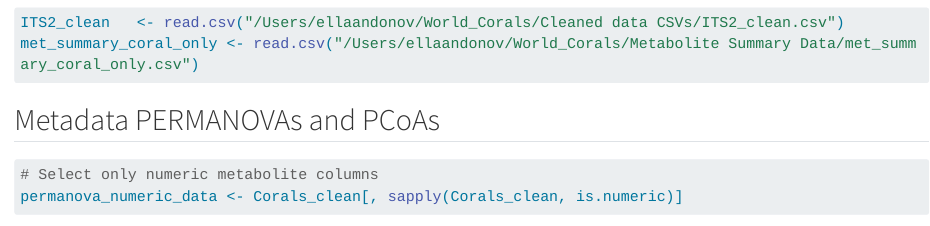
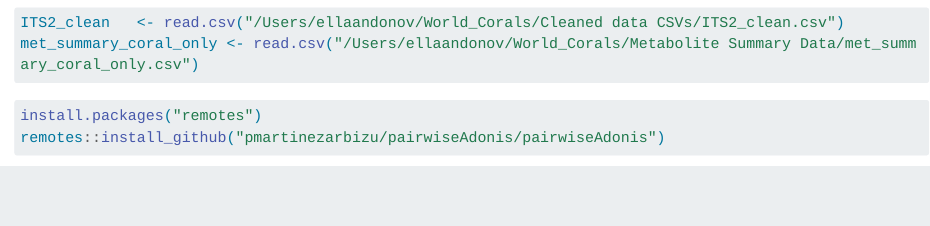
Before and after one commit to wsnowacek/World_Corals, a Quarto document (PERMANOVA/PERMANOVA.qmd): the page in a window 1100 px wide, from 1120 px down. Rendered offline with R 4.5, knitr and Pandoc in place of Quarto, with nearby package versions; some code elsewhere in the file could not run offline; long lines of code are wrapped.

````diff
--- a/PERMANOVA/PERMANOVA.qmd
+++ b/PERMANOVA/PERMANOVA.qmd
@@ -21,6 +21,13 @@
 Corals_clean <- read.csv("/Users/ellaandonov/World_Corals/Cleaned data CSVs/Corals_clean.csv")
 ITS2_clean   <- read.csv("/Users/ellaandonov/World_Corals/Cleaned data CSVs/ITS2_clean.csv")
 met_summary_coral_only <- read.csv("/Users/ellaandonov/World_Corals/Metabolite Summary Data/met_summary_coral_only.csv")
+```
+
+```{r}
+#| label: install_packages
+
+install.packages("remotes")
+remotes::install_github("pmartinezarbizu/pairwiseAdonis/pairwiseAdonis")
 ```
 
 ## Metadata PERMANOVAs and PCoAs
````
